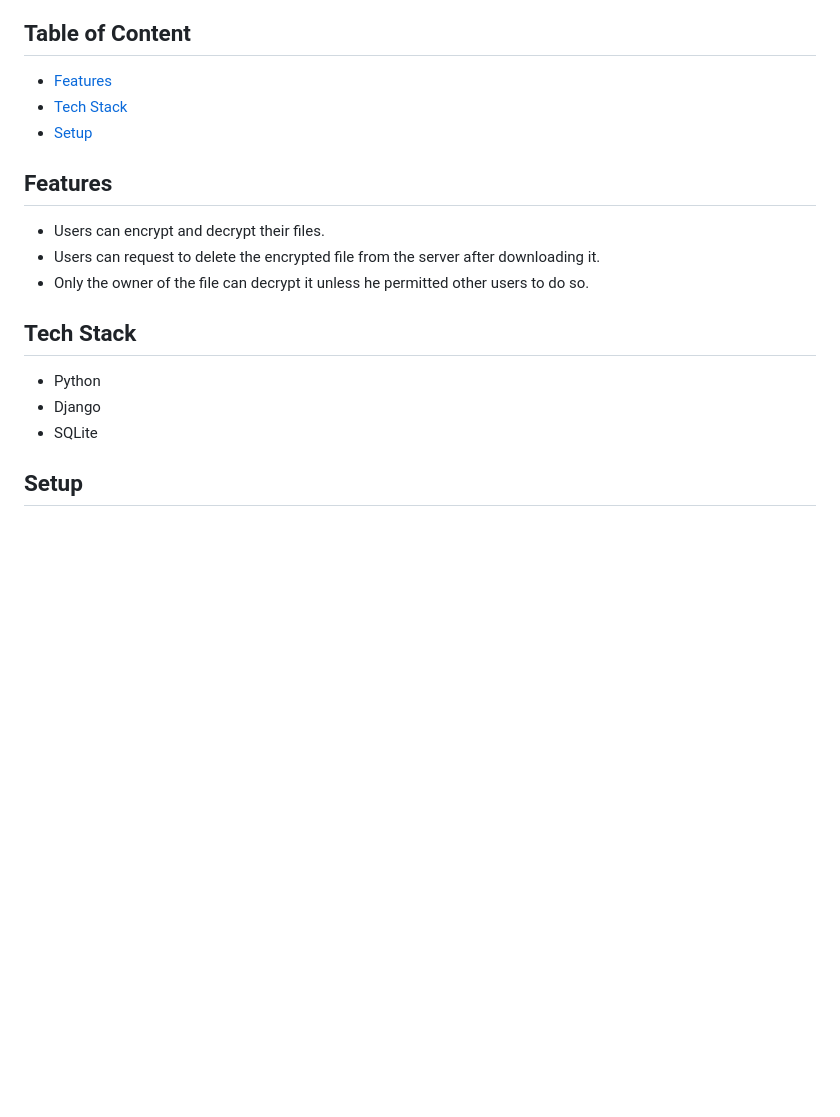
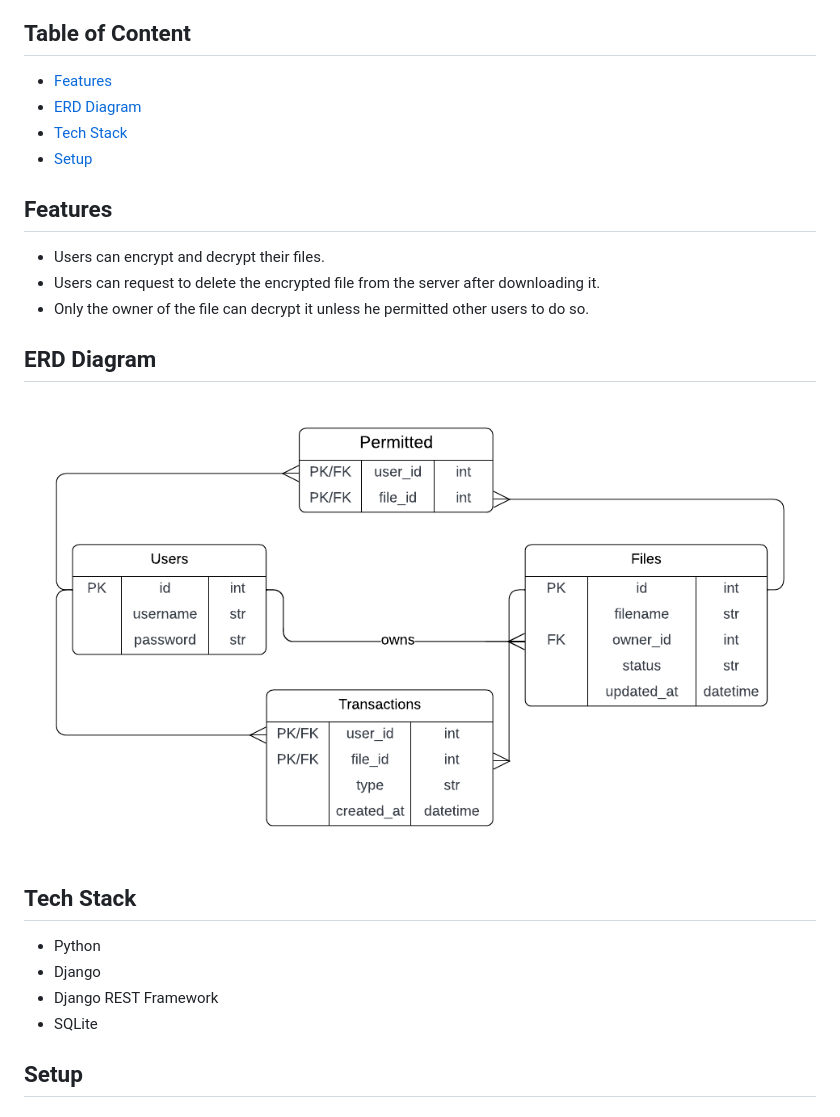
Before and after one commit to hazemessam/cryptic, a Markdown page: README.md, the part around the change. GitHub-like rendering; pictures changed too: erd.png (added); blank space fills up the shorter version.

Commit message:
Add erd diagram to the readme file

```diff
--- a/README.md
+++ b/README.md
@@ -3,6 +3,7 @@ A web application that allows users to manage their confidential files.
 
 ## Table of Content
 - [Features](#features)
+- [ERD Diagram](#erd-diagram)
 - [Tech Stack](#tech-stack)
 - [Setup](#setup)
 
@@ -11,9 +12,12 @@ A web application that allows users to manage their confidential files.
 - Users can request to delete the encrypted file from the server after downloading it.
 - Only the owner of the file can decrypt it unless he permitted other users to do so.
 
+## ERD Diagram
+![ERD Diagram](erd.png)
 ## Tech Stack
 - Python
 - Django
+- Django REST Framework
 - SQLite
 
 ## Setup
```
